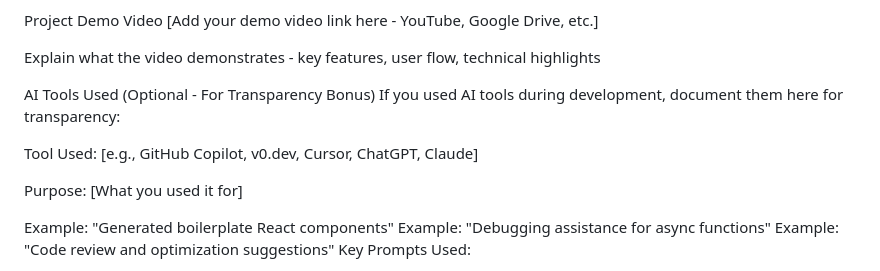
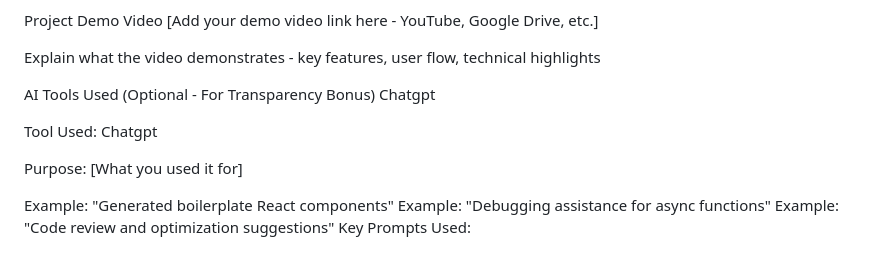
Before and after one commit to kripa-susan/Patient-Checker, a Markdown page: README.md, the part around the change. GitHub-like rendering.

```diff
--- a/README.md
+++ b/README.md
@@ -116,9 +116,9 @@ Video
 Explain what the video demonstrates - key features, user flow, technical highlights
 
 AI Tools Used (Optional - For Transparency Bonus)
-If you used AI tools during development, document them here for transparency:
+Chatgpt
 
-Tool Used: [e.g., GitHub Copilot, v0.dev, Cursor, ChatGPT, Claude]
+Tool Used: Chatgpt
 
 Purpose: [What you used it for]
 
```
